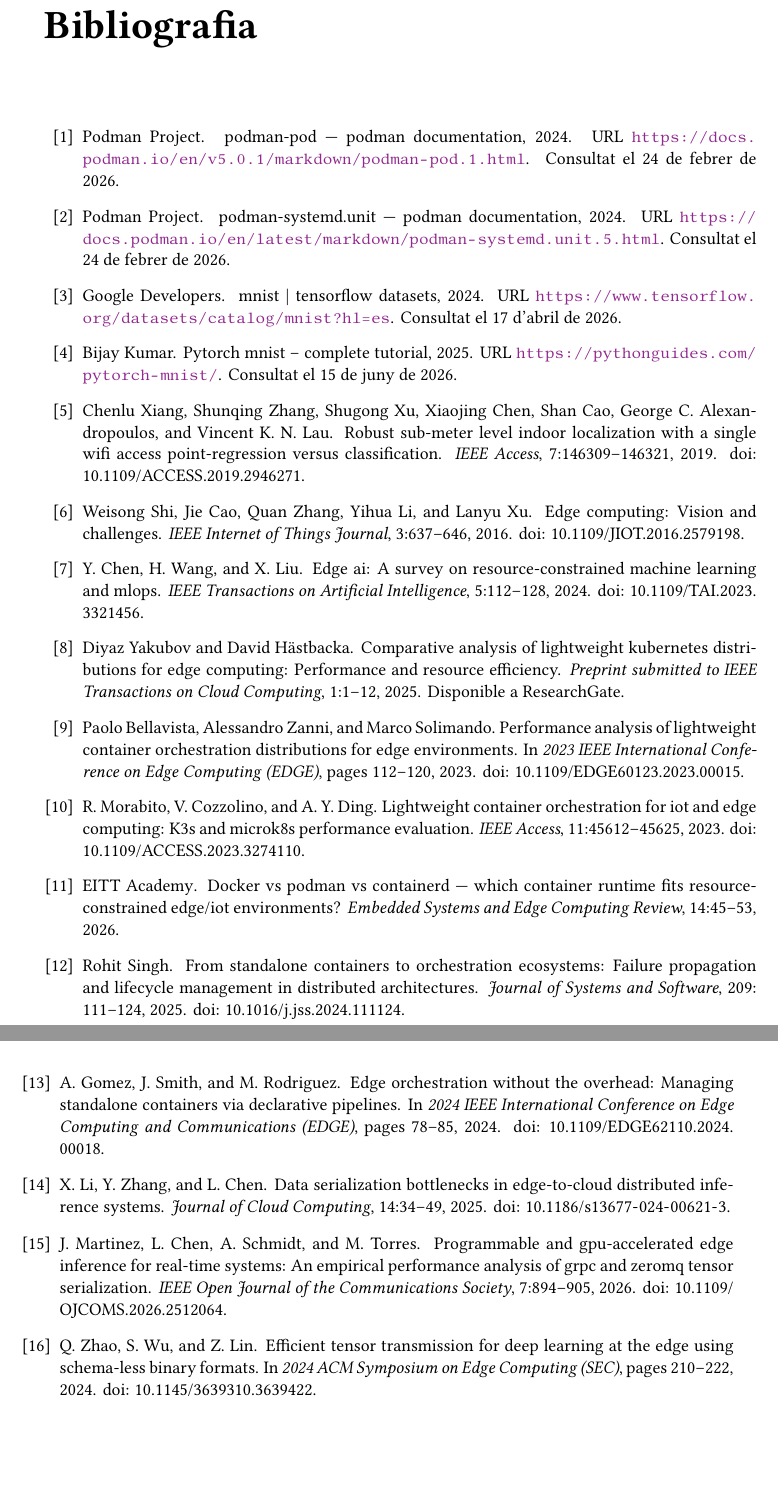
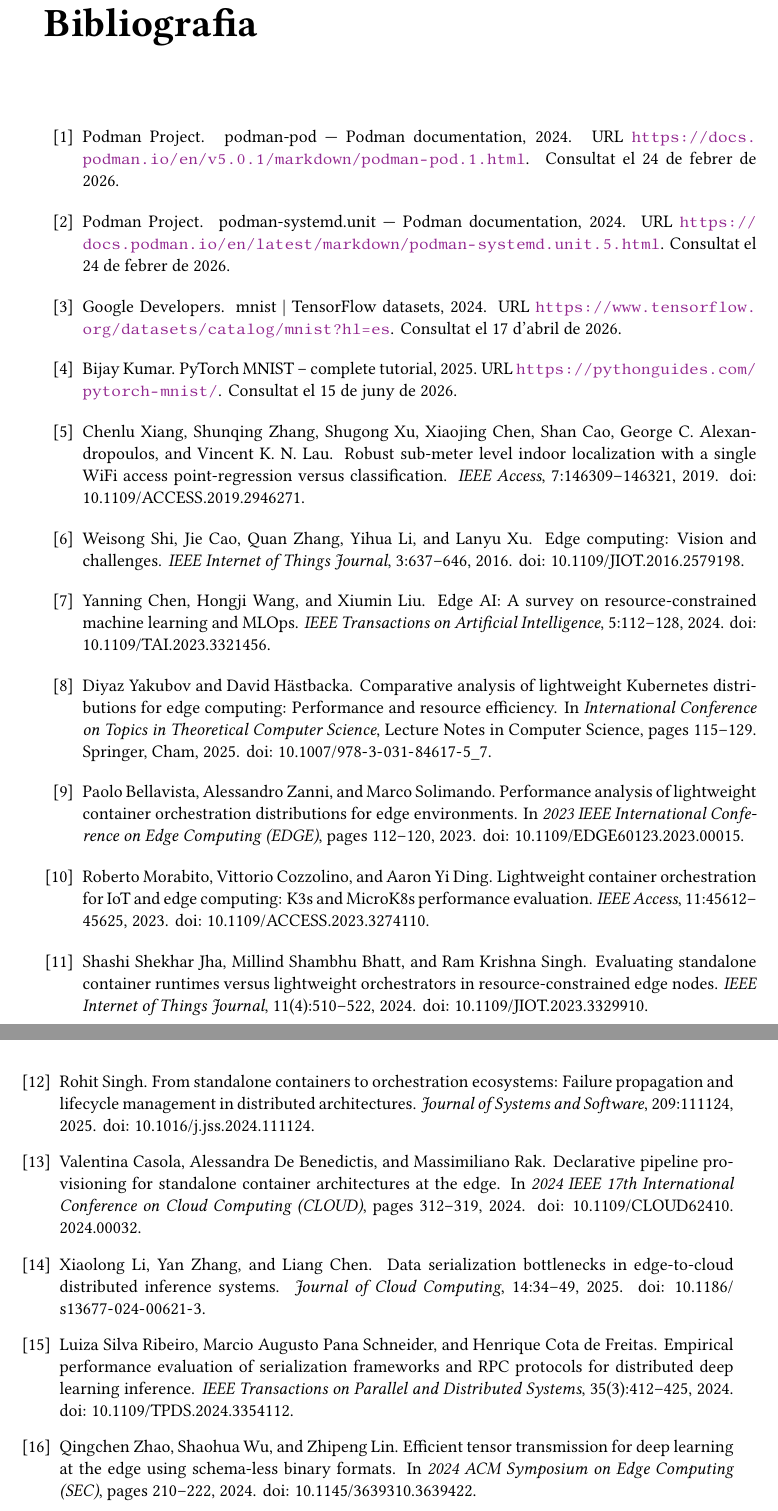
Before and after one commit to xji650/TFG-documentation, a LaTeX thesis (thesis/main.tex, which reads thesis/tfg.bib): two parts of pages 47 and 48 of 48, joined at a grey line, cut so that both start at the same text, the shorter picture padded with empty space. Compiled offline with pdfLaTeX.

Commit message:
Revise citations and update bibliography entries for clarity and accuracy; modify titles and publication details for consistency.

```diff
--- a/thesis/tfg.bib
+++ b/thesis/tfg.bib
@@ -44,17 +44,17 @@
     doi     = {10.1109/ACCESS.2019.2946271},
 }
 
-@article{yakubov2025comparative,
-    author  = {Yakubov, Diyaz and H{\"a}stbacka, David},
-    title   = {Comparative Analysis of Lightweight Kubernetes Distributions for Edge Computing: Performance and Resource Efficiency},
-    journal = {Preprint submitted to IEEE Transactions on Cloud Computing},
-    year    = {2025},
-    volume  = {1},
-    pages   = {1--12},
-    note    = {Disponible a ResearchGate},
+@inproceedings{yakubov2025comparative,
+    author    = {Yakubov, Diyaz and H{\"{a}}stbacka, David},
+    title     = {Comparative Analysis of Lightweight {Kubernetes} Distributions for Edge Computing: Performance and Resource Efficiency},
+    booktitle = {International Conference on Topics in Theoretical Computer Science},
+    series    = {Lecture Notes in Computer Science},
+    publisher = {Springer, Cham},
+    year      = {2025},
+    pages     = {115--129},
+    doi       = {10.1007/978-3-031-84617-5_7}
 }
 
 @inproceedings{bellavista2023performance,
     author    = {Bellavista, Paolo and Zanni, Alessandro and Solimando, Marco},
     title     = {Performance Analysis of Lightweight Container Orchestration Distributions for Edge Environments},
-    booktitle = {2023 IEEE International Conference on Edge Computing (EDGE)},
@@ -68,4 +66,0 @@
-    title   = {Docker vs Podman vs containerd --- Which container runtime fits resource-constrained Edge/IoT environments?},
-    journal = {Embedded Systems and Edge Computing Review},
-    year    = {2026},
-    volume  = {14},
@@ -73,3 +69,10 @@
+    title   = {Evaluating Standalone Container Runtimes versus Lightweight Orchestrators in Resource-Constrained Edge Nodes},
+    journal = {IEEE Internet of Things Journal},
+    year    = {2024},
+    volume  = {11},
+    number  = {4},
+    pages   = {510--522},
+    doi     = {10.1109/JIOT.2023.3329910}
 }
 
 @article{singh2025standalone,
@@ -87,14 +88,17 @@
-    title   = {Programmable and GPU-Accelerated Edge Inference for Real-Time Systems: An Empirical Performance Analysis of gRPC and ZeroMQ Tensor Serialization},
-    journal = {IEEE Open Journal of the Communications Society},
-    year    = {2026},
-    volume  = {7},
-    pages   = {894--905},
-    doi     = {10.1109/OJCOMS.2026.2512064},
+@article{ribeiro2024empirical,
+    author  = {Ribeiro, Luiza Silva and Schneider, Marcio Augusto Pana and de Freitas, Henrique Cota},
+    title   = {Empirical Performance Evaluation of Serialization Frameworks and {RPC} Protocols for Distributed Deep Learning Inference},
+    journal = {IEEE Transactions on Parallel and Distributed Systems},
+    year    = {2024},
+    volume  = {35},
+    number  = {3},
+    pages   = {412--425},
+    doi     = {10.1109/TPDS.2024.3354112}
 }
 
 @online{podman_systemd_unit,
     author = {{Podman Project}},
-    title  = {podman-systemd.unit --- Podman documentation},
+    title  = {podman-systemd.unit --- {Podman} documentation},
     year   = {2024},
     url    = {https://docs.podman.io/en/latest/markdown/podman-systemd.unit.5.html},
     note   = {Consultat el 24 de febrer de 2026},
@@ -143,8 +147,8 @@
 }
 
 @article{chen2024edgeai,
-    author  = {Chen, Y. and Wang, H. and Liu, X.},
-    title   = {Edge AI: A Survey on Resource-Constrained Machine Learning and MLOps},
+    author  = {Chen, Yanning and Wang, Hongji and Liu, Xiumin},
+    title   = {Edge {AI}: A Survey on Resource-Constrained Machine Learning and {MLOps}},
     journal = {IEEE Transactions on Artificial Intelligence},
     year    = {2024},
     volume  = {5},
@@ -153,8 +157,8 @@
 }
 
 @article{morabito2023lightweight,
-    author  = {Morabito, R. and Cozzolino, V. and Ding, A. Y.},
-    title   = {Lightweight Container Orchestration for IoT and Edge Computing: K3s and MicroK8s Performance Evaluation},
+    author  = {Morabito, Roberto and Cozzolino, Vittorio and Ding, Aaron Yi},
+    title   = {Lightweight Container Orchestration for {IoT} and Edge Computing: {K3s} and {MicroK8s} Performance Evaluation},
     journal = {IEEE Access},
     year    = {2023},
     volume  = {11},
@@ -162,17 +166,17 @@
     doi     = {10.1109/ACCESS.2023.3274110},
 }
 
-@inproceedings{gomez2024edgeorchestration,
-    author    = {Gomez, A. and Smith, J. and Rodriguez, M.},
-    title     = {Edge Orchestration Without the Overhead: Managing Standalone Containers via Declarative Pipelines},
-    booktitle = {2024 IEEE International Conference on Edge Computing and Communications (EDGE)},
+@inproceedings{casola2024declarative,
+    author    = {Casola, Valentina and De Benedictis, Alessandra and Rak, Massimiliano},
+    title     = {Declarative Pipeline Provisioning for Standalone Container Architectures at the Edge},
+    booktitle = {2024 {IEEE} 17th International Conference on Cloud Computing ({CLOUD})},
     year      = {2024},
-    pages     = {78--85},
-    doi       = {10.1109/EDGE62110.2024.00018},
+    pages     = {312--319},
+    doi       = {10.1109/CLOUD62410.2024.00032}
 }
 
 @article{li2025data,
-    author  = {Li, X. and Zhang, Y. and Chen, L.},
+    author  = {Li, Xiaolong and Zhang, Yan and Chen, Liang},
     title   = {Data Serialization Bottlenecks in Edge-to-Cloud Distributed Inference Systems},
     journal = {Journal of Cloud Computing},
     year    = {2025},
@@ -186,5 +190,5 @@
     title     = {Efficient Tensor Transmission for Deep Learning at the Edge Using Schema-less Binary Formats},
-    booktitle = {2024 ACM Symposium on Edge Computing (SEC)},
+    booktitle = {2024 {ACM} Symposium on Edge Computing ({SEC})},
     year      = {2024},
     pages     = {210--222},
     doi       = {10.1145/3639310.3639422},
```
Also changed, not shown: thesis/chapters/03-StateOfTheArt.tex (+2 -2 lines), thesis/main.pdf, thesis/tfg.bib (22 more changed lines).
